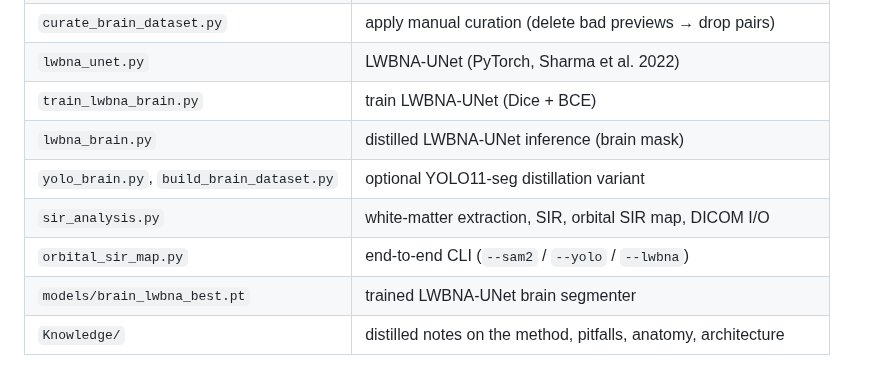
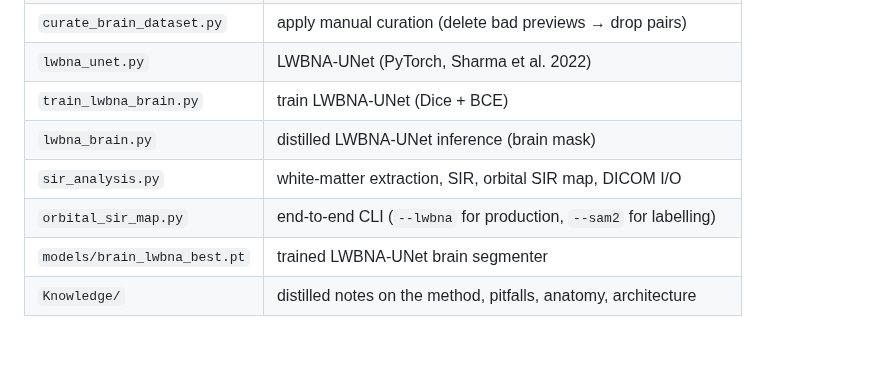
Before and after one commit to ykitaguchi77/MRI_STIR_mapping, a Markdown page: README.md, the part around one of its changes. GitHub-like rendering; blank space fills up the shorter version.

```diff
--- a/README.md
+++ b/README.md
@@ -42,9 +52,8 @@ val Dice ≈ 0.978), so inference needs no SAM2.
 | `lwbna_unet.py` | LWBNA-UNet (PyTorch, Sharma et al. 2022) |
 | `train_lwbna_brain.py` | train LWBNA-UNet (Dice + BCE) |
 | `lwbna_brain.py` | distilled LWBNA-UNet inference (brain mask) |
-| `yolo_brain.py`, `build_brain_dataset.py` | optional YOLO11-seg distillation variant |
 | `sir_analysis.py` | white-matter extraction, SIR, orbital SIR map, DICOM I/O |
-| `orbital_sir_map.py` | end-to-end CLI (`--sam2` / `--yolo` / `--lwbna`) |
+| `orbital_sir_map.py` | end-to-end CLI (`--lwbna` for production, `--sam2` for labelling) |
 | `models/brain_lwbna_best.pt` | trained LWBNA-UNet brain segmenter |
 | `Knowledge/` | distilled notes on the method, pitfalls, anatomy, architecture |
 
```
Also changed, not shown: other parts of README.md (+20 -1 lines), Knowledge/brain-segmentation-distillation.md (+6 -9 lines), Knowledge/stir-sir-pipeline.md (+3 -3 lines), assets/example_brain_mask.png (added), assets/example_sir_map.png (added), 6 other files.
